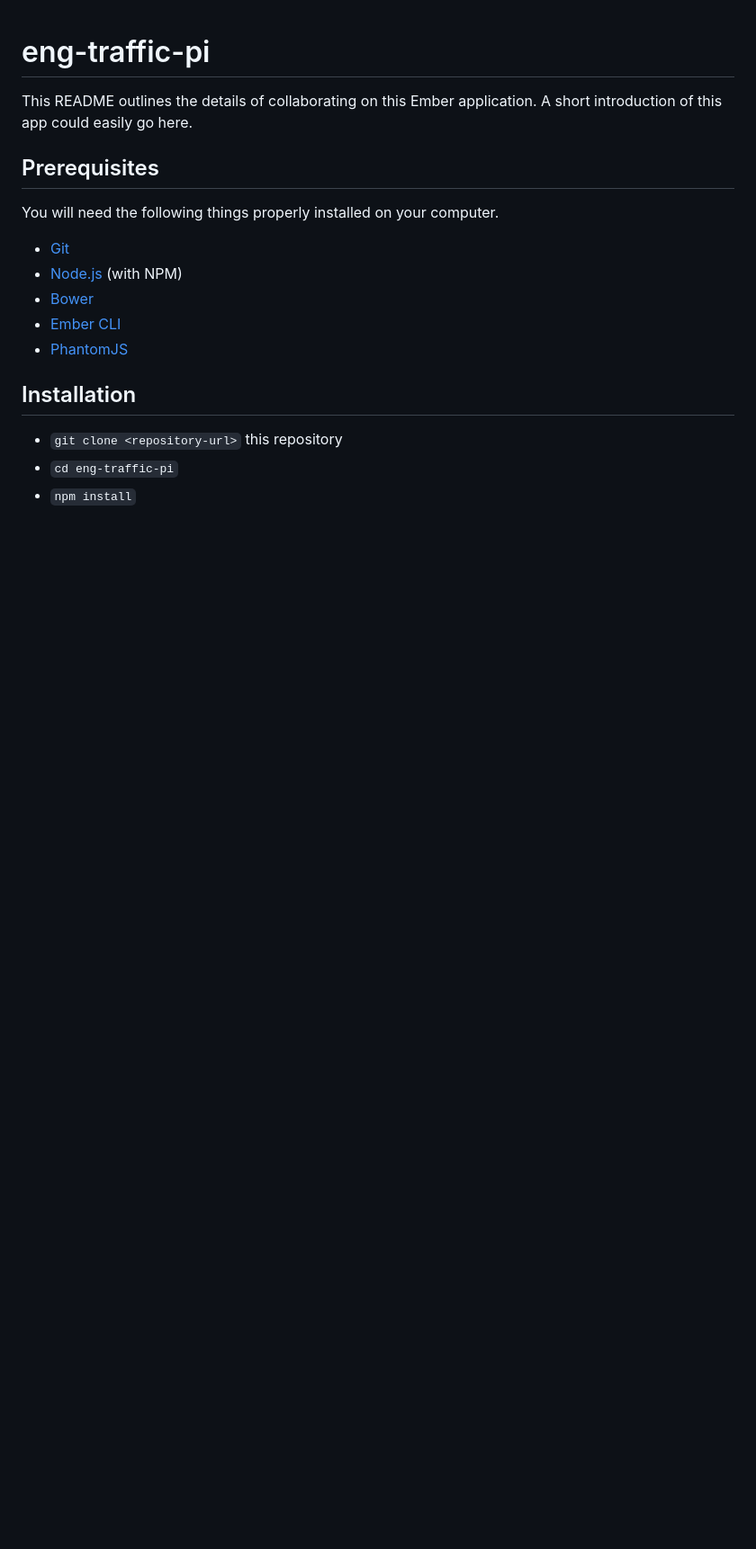
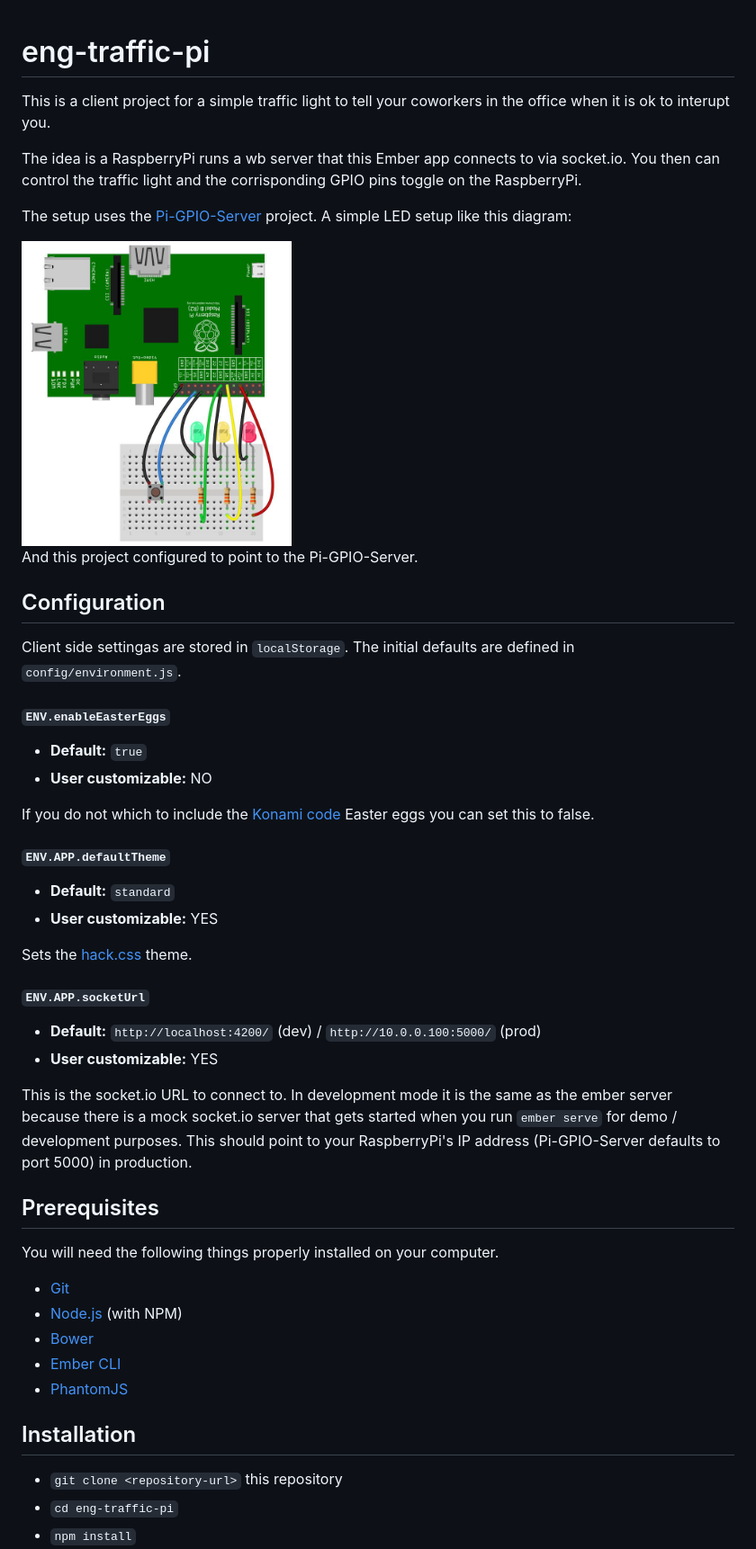
Before and after one commit to sukima/eng-traffic-pi, a Markdown page: README.md, the part around the change. Shown: that part at 90% size. Rendered like a GitHub page; pictures changed too: wire-diagram.png (added); blank space fills up the shorter version.

Commit message:
Add readme stuff

```diff
--- a/README.md
+++ b/README.md
@@ -1,7 +1,51 @@
 # eng-traffic-pi
 
-This README outlines the details of collaborating on this Ember application.
-A short introduction of this app could easily go here.
+This is a client project for a simple traffic light to tell your coworkers in
+the office when it is ok to interupt you.
+
+The idea is a RaspberryPi runs a wb server that this Ember app connects to via
+socket.io. You then can control the traffic light and the corrisponding GPIO
+pins toggle on the RaspberryPi.
+
+The setup uses the
+[Pi-GPIO-Server](https://github.com/projectweekend/Pi-GPIO-Server) project.
+A simple LED setup like this diagram:
+
+<img src="wire-diagram.png" width="300" alt="RaspberryPi GPIO wiring diagram">
+
+And this project configured to point to the Pi-GPIO-Server.
+
+## Configuration
+
+Client side settingas are stored in `localStorage`. The initial defaults are
+defined in `config/environment.js`.
+
+#### `ENV.enableEasterEggs`
+
+* **Default:** `true`
+* **User customizable:** NO
+
+If you do not which to include the [Konami
+code](https://en.wikipedia.org/wiki/Konami_Code) Easter eggs you can set this
+to false.
+
+#### `ENV.APP.defaultTheme`
+
+* **Default:** `standard`
+* **User customizable:** YES
+
+Sets the [hack.css](http://hackcss.com/) theme.
+
+#### `ENV.APP.socketUrl`
+
+* **Default:** `http://localhost:4200/` (dev) / `http://10.0.0.100:5000/` (prod)
+* **User customizable:** YES
+
+This is the socket.io URL to connect to. In development mode it is the same as
+the ember server because there is a mock socket.io server that gets started
+when you run `ember serve` for demo / development purposes. This should point
+to your RaspberryPi's IP address (Pi-GPIO-Server defaults to port 5000) in
+production.
 
 ## Prerequisites
 
```
Also changed, not shown: 1 other file.
